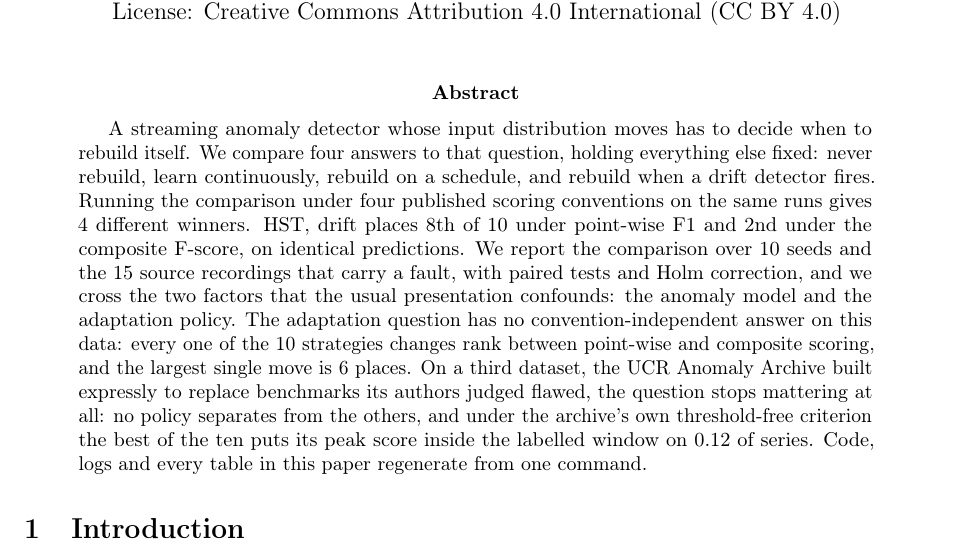
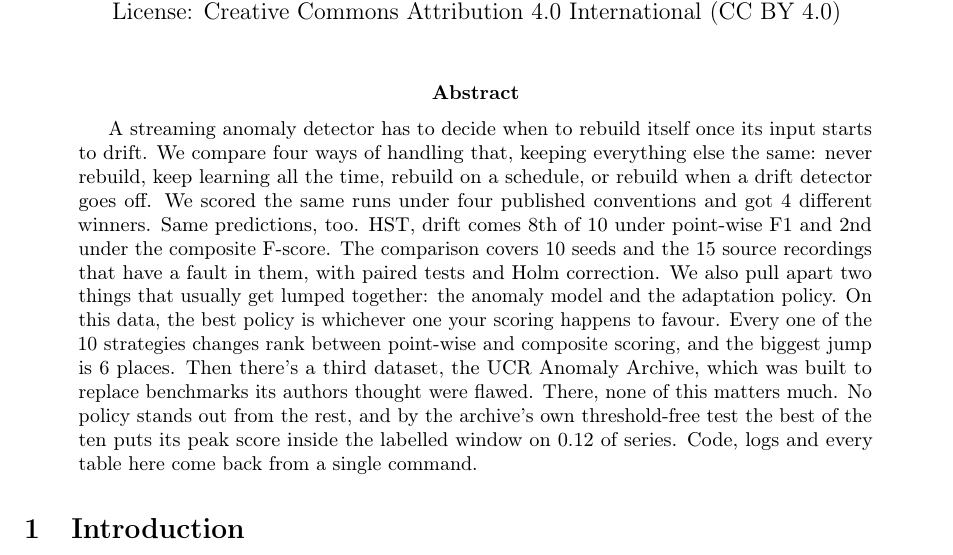
Before and after one commit to DhruvilShah22/drift-aware-anomaly-detection, a LaTeX paper (paper/main.tex): part of page 1 of 18, cut so that both start at the same text. Compiled offline with pdfLaTeX.

Commit message:
Paper: prose edits for the next Zenodo version

```diff
--- a/paper/main.tex
+++ b/paper/main.tex
@@ -40,26 +40,24 @@
 \maketitle
 
 \begin{abstract}
-A streaming anomaly detector whose input distribution moves has to decide when
-to rebuild itself. We compare four answers to that question, holding everything
-else fixed: never rebuild, learn continuously, rebuild on a schedule, and
-rebuild when a drift detector fires. Running the comparison under four published
-scoring conventions on the same runs gives \NDistinctWinners{} different
-winners. \MoverName{} places \MoverPointRank{} of \NStrategies{} under
-point-wise F1 and \MoverCompositeRank{} under the composite F-score, on
-identical predictions. We report the comparison over \NSeeds{} seeds and the
-\NRecordings{} source recordings that carry a fault, with paired
-tests and Holm correction, and we cross the two factors that the usual
-presentation confounds: the anomaly model and the adaptation policy. The
-adaptation question has no convention-independent answer on this data: every one
-of the \NStrategies{} strategies changes rank between point-wise and composite
-scoring, and the largest single move is \MaxRankJump{} places. On a third
-dataset, the UCR Anomaly Archive built expressly to replace benchmarks its
-authors judged flawed, the question stops mattering at all: no policy separates
-from the others, and under the archive's own threshold-free criterion the best
-of the ten puts its peak score inside the labelled window on
-\BestUcrTopOneVal{} of series. Code, logs and every table in this paper
-regenerate from one command.
+A streaming anomaly detector has to decide when to rebuild itself once its input
+starts to drift. We compare four ways of handling that, keeping everything else the
+same: never rebuild, keep learning all the time, rebuild on a schedule, or rebuild
+when a drift detector goes off. We scored the same runs under four published
+conventions and got \NDistinctWinners{} different winners. Same predictions, too.
+\MoverName{} comes \MoverPointRank{} of \NStrategies{} under point-wise F1 and
+\MoverCompositeRank{} under the composite F-score. The comparison covers \NSeeds{}
+seeds and the \NRecordings{} source recordings that have a fault in them, with paired
+tests and Holm correction. We also pull apart two things that usually get lumped
+together: the anomaly model and the adaptation policy. On this data, the best policy
+is whichever one your scoring happens to favour. Every one of the \NStrategies{}
+strategies changes rank between point-wise and composite scoring, and the biggest
+jump is \MaxRankJump{} places. Then there's a third dataset, the UCR Anomaly Archive,
+which was built to replace benchmarks its authors thought were flawed. There, none of
+this matters much. No policy stands out from the rest, and by the archive's own
+threshold-free test the best of the ten puts its peak score inside the labelled window
+on \BestUcrTopOneVal{} of series. Code, logs and every table here come back from a
+single command.
 \end{abstract}
 
 \section{Introduction}
```
Also changed, not shown: paper/Drift-Aware Anomaly Detection Scoring Conventions Research Paper.pdf, 1 other file.
